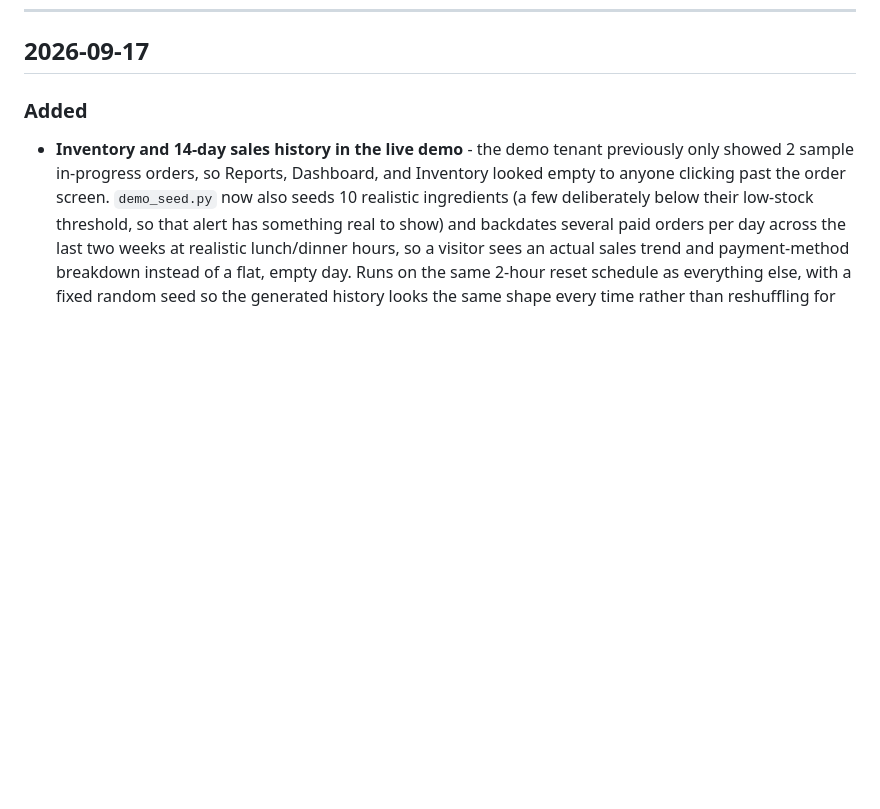
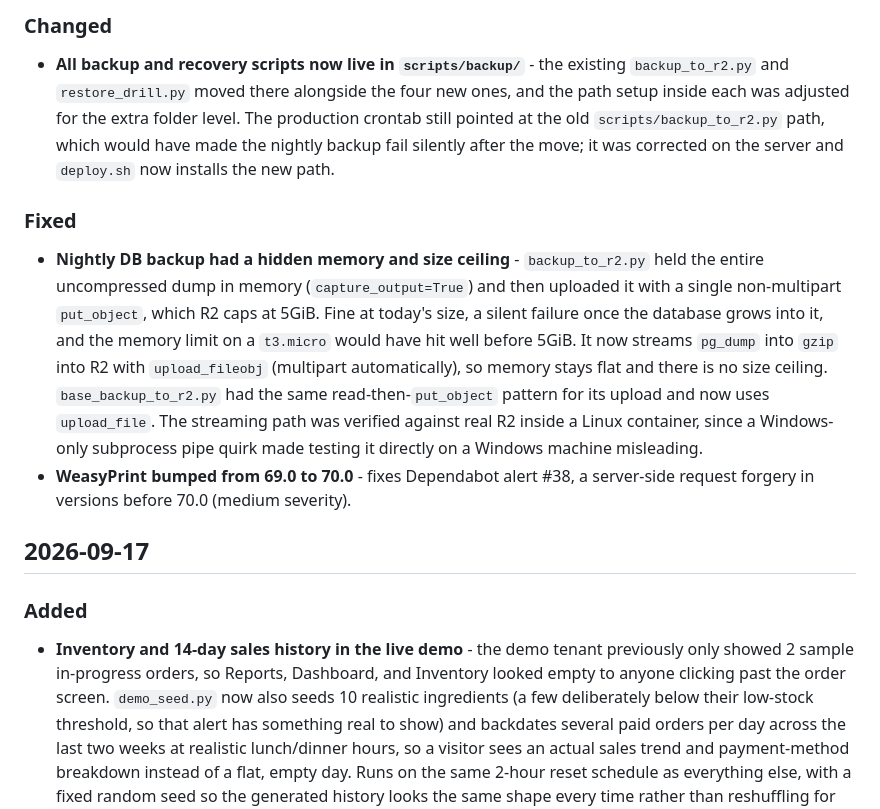
Before and after one commit to Rajathtuesday/restaurant-pos, a Markdown page: CHANGELOG.md, the part around one of its changes. GitHub-like rendering; blank space fills up the shorter version.

```diff
--- a/CHANGELOG.md
+++ b/CHANGELOG.md
@@ -9,3 +27,9 @@ the source of truth.
+### Changed
+- **All backup and recovery scripts now live in `scripts/backup/`** - the existing `backup_to_r2.py` and `restore_drill.py` moved there alongside the four new ones, and the path setup inside each was adjusted for the extra folder level. The production crontab still pointed at the old `scripts/backup_to_r2.py` path, which would have made the nightly backup fail silently after the move; it was corrected on the server and `deploy.sh` now installs the new path.
+
+### Fixed
+- **Nightly DB backup had a hidden memory and size ceiling** - `backup_to_r2.py` held the entire uncompressed dump in memory (`capture_output=True`) and then uploaded it with a single non-multipart `put_object`, which R2 caps at 5GiB. Fine at today's size, a silent failure once the database grows into it, and the memory limit on a `t3.micro` would have hit well before 5GiB. It now streams `pg_dump` into `gzip` into R2 with `upload_fileobj` (multipart automatically), so memory stays flat and there is no size ceiling. `base_backup_to_r2.py` had the same read-then-`put_object` pattern for its upload and now uses `upload_file`. The streaming path was verified against real R2 inside a Linux container, since a Windows-only subprocess pipe quirk made testing it directly on a Windows machine misleading.
+- **WeasyPrint bumped from 69.0 to 70.0** - fixes Dependabot alert #38, a server-side request forgery in versions before 70.0 (medium severity).
 
 ## 2026-09-17
 
```
Also changed, not shown: other parts of CHANGELOG.md (+18 -0 lines).
